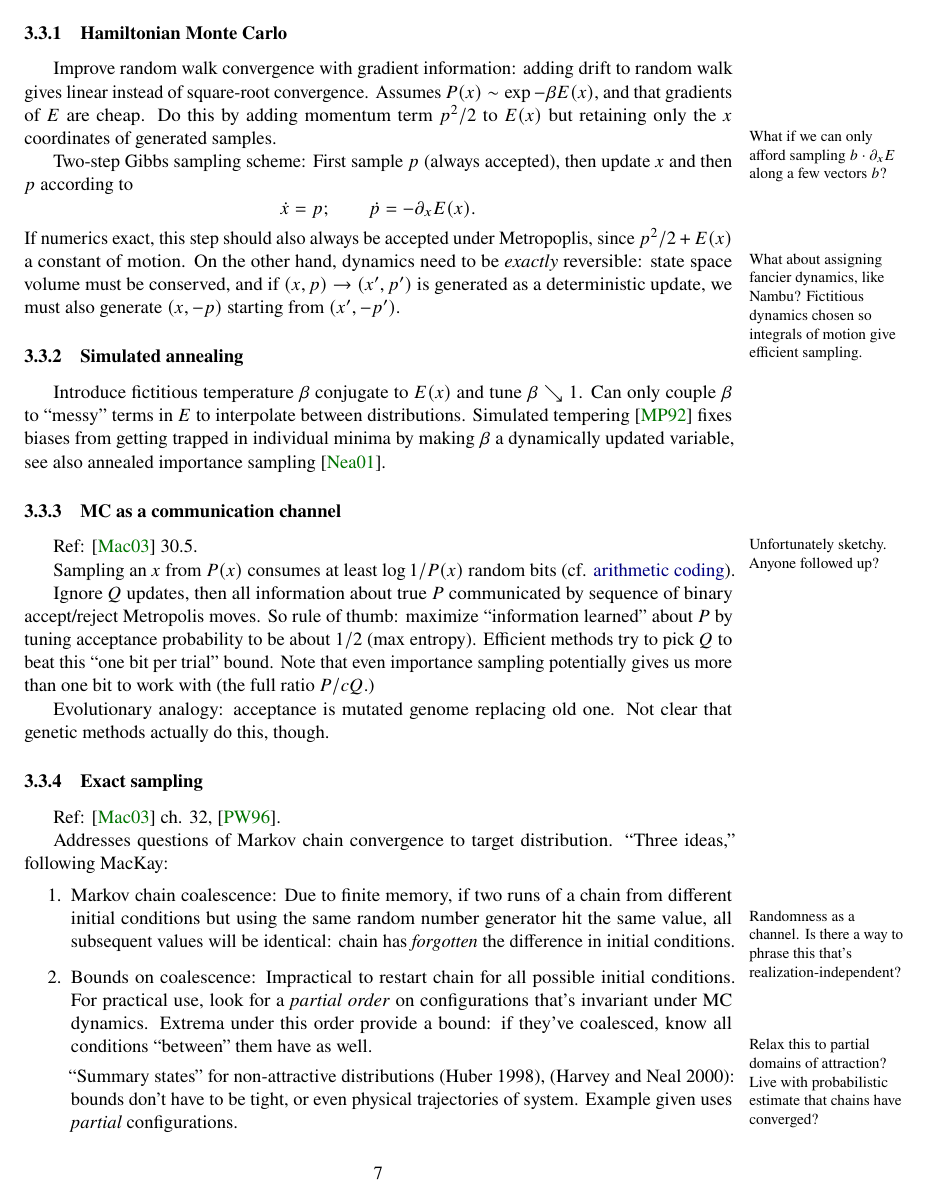
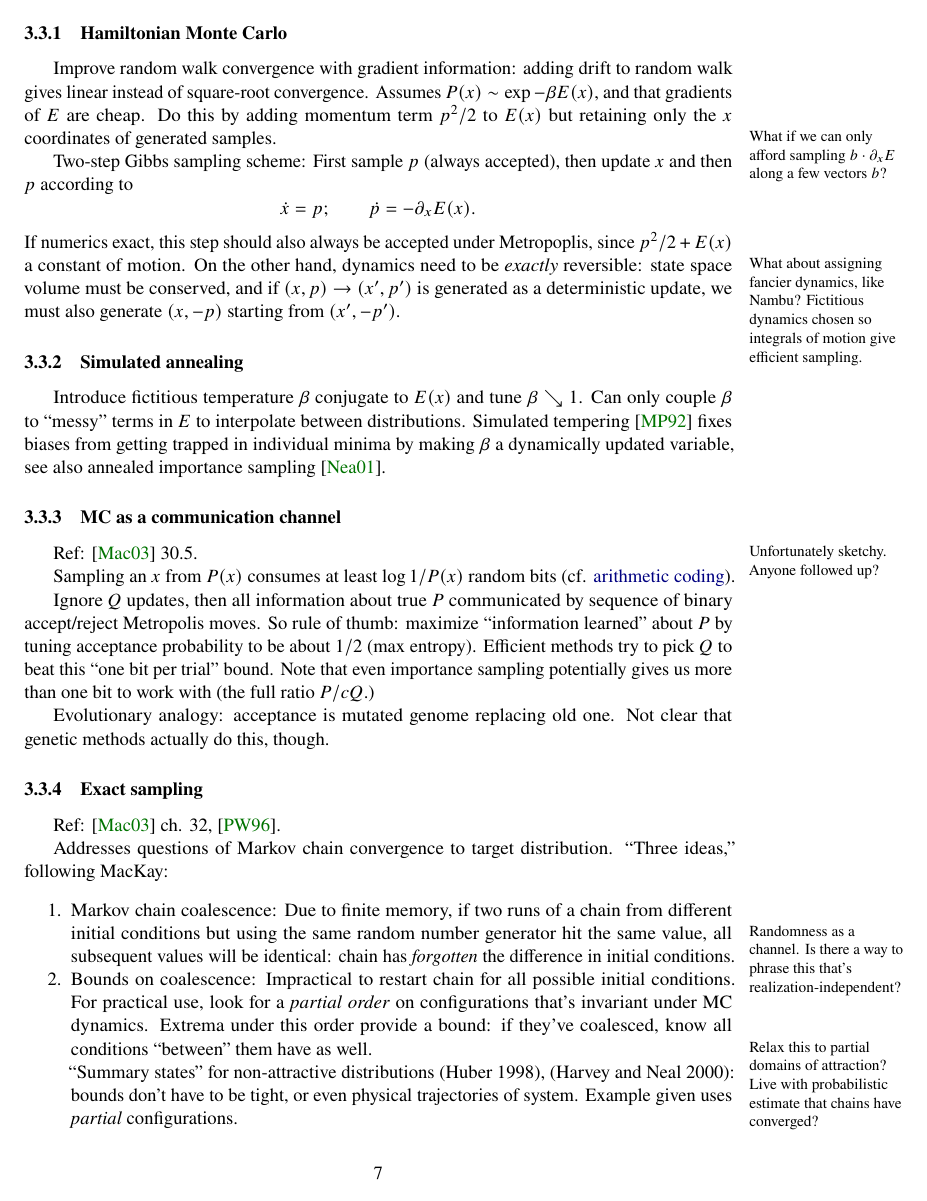
Before and after one commit to tsj5/inference-notes, a LaTeX thesis (background.tex): page 7 of 28. Compiled offline with pdfLaTeX.

Commit message:
Reorder & comment package loads

```diff
--- a/background.tex
+++ b/background.tex
@@ -1,7 +1,9 @@
 % !TEX TS-program = latexmk
+
+% partial fixes for ``cannot redefine operator''
 \let\negmedspace\undefined
 \let\negthickspace\undefined
-\RequirePackage{amsmath} % partial fix for ``cannot redefine operator''
+\RequirePackage{amsmath}
 
 \documentclass[notitlepage,openany,11pt]{report}
 %\documentclass[11pt,oneside]{amsart}
@@ -17,9 +22,7 @@ total={5.75in, 9in},left=0.75in,marginparwidth=1.25in]{geometry}
 % \usepackage{times} % times font for text, not equations
 \usepackage{microtype} % kerning
 
-\usepackage[square,numbers,sort&compress]{natbib} % ,merge,elide
-
-
+% math
 \let\Bbbk\relax
 \let\openbox\relax
 %\usepackage{amsmath} % math
@@ -29,7 +32,25 @@ total={5.75in, 9in},left=0.75in,marginparwidth=1.25in]{geometry}
 \DeclareMathOperator{\var}{var}
 \DeclareMathOperator{\cov}{cov}
 
-%%%%%%%%%%%%%%%%%%%%%%%%%%%%%%%%%%%
+% other packages
+\usepackage{adjmulticol} % 2-col for biblio
+\usepackage{indentfirst}
+\usepackage{enumitem}
+\setlist{noitemsep}
+\usepackage{tabularx}
+\usepackage{marginnote}
+\renewcommand*{\marginfont}{\footnotesize}
+
+% Draw box around projects
+\usepackage{framed}
+\theoremstyle{plain}% default
+\newtheorem{notethm}{Speculation}
+\newenvironment{notebox}
+    {\noindent\colorlet{shadecolor}{cyan!15}\begin{shaded}\begin{notethm}}
+    {\end{notethm}\end{shaded}}
+
+%%%%%%%%%%%%%%%%%%%%%%%%%%%%%%%%%%%%%%%%%%%%%%%%%%%%%%%%%%%%%%%%%%%%%
+% chapter/section headings
 
 \usepackage{sectsty} % reduce font size for chapter headers
 \chapterfont{\LARGE}
@@ -43,34 +64,6 @@ total={5.75in, 9in},left=0.75in,marginparwidth=1.25in]{geometry}
 \renewcommand{\cftsecfont}{\normalfont\bfseries}% titles in bold
 \renewcommand{\cftsecpagefont}{\normalfont\bfseries}% page numbers in bold
 % \renewcommand{\cftdotsep}{1}
-
-%%%%%%%%%%%%%%%%%%%%%%%%%%%%%%%%%%%%%%%%%%%
-
-
-\usepackage{adjmulticol} % 2-col for biblio
-\usepackage{indentfirst}
-\usepackage{enumitem}
-\usepackage{tabularx}
-\usepackage{xcolor}
-\definecolor{darkred}{rgb}{0.45,0.,0.}
-\definecolor{darkgreen}{rgb}{0.,0.45,0.}
-\definecolor{darkblue}{rgb}{0.,0.,0.5}
-\usepackage{framed}
-
-\usepackage[hyphens,obeyspaces]{url}
-\usepackage[%
-    breaklinks,colorlinks=true,
-    linkcolor=darkred,citecolor=darkgreen,urlcolor=darkblue,
-    backref=page
-]{hyperref}
-% \hypersetup{backref=page} % needs to be specified post-load?
-\usepackage{hypernat} % after hyperref and natbib
-%\PassOptionsToPackage{hyphens,obeyspaces}{url}
-\usepackage{doi} % needs to be after hyperref and url?
-\usepackage{marginnote}
-\renewcommand*{\marginfont}{\footnotesize}
-
-%%%%%%%%%%%%%%%%%%%%%%%%%%%%%%%%%%%%%%%%%%%%%
 
 % Number subsubsections for references, but don't put them in the TOC
 \setcounter{secnumdepth}{3}
@@ -98,7 +91,27 @@ total={5.75in, 9in},left=0.75in,marginparwidth=1.25in]{geometry}
 \newcommand*{\toccontents}{\@starttoc{toc}}
 \makeatother
 
-%%%%%%%%%%%%%%%%%%%%%%%%%%%%%%%%%%%%%%%%%%%%%
+%%%%%%%%%%%%%%%%%%%%%%%%%%%%%%%%%%%%%%%%%%%%%%%%%%%%%%%%%%%%%%%%%%%%%
+% Biblio
+
+\usepackage[square,numbers,sort&compress]{natbib} % ,merge,elide
+
+\usepackage{xcolor}
+\definecolor{darkred}{rgb}{0.45,0.,0.}
+\definecolor{darkgreen}{rgb}{0.,0.45,0.}
+\definecolor{darkblue}{rgb}{0.,0.,0.5}
+
+\usepackage[hyphens,obeyspaces]{url}
+\usepackage[%
+    breaklinks,colorlinks=true,
+    linkcolor=darkred,citecolor=darkgreen,urlcolor=darkblue,
+    backref=page
+]{hyperref}
+% \hypersetup{backref=page} % needs to be specified post-load?
+\usepackage{hypernat} % after hyperref and natbib
+%\PassOptionsToPackage{hyphens,obeyspaces}{url}
+\usepackage{doi} % needs to be after hyperref and url?
+
 
 % Eliminate ``References'' header from \bibliography since
 % we put that in manually, because we want it in TOC
@@ -164,14 +177,8 @@ total={5.75in, 9in},left=0.75in,marginparwidth=1.25in]{geometry}
     \fi%
 }
 
-% Draw box around projects
-\theoremstyle{plain}% default
-\newtheorem{notethm}{Note}
-\newenvironment{notebox}
-    {\noindent\colorlet{shadecolor}{cyan!15}\begin{shaded}\begin{notethm}}
-    {\end{notethm}\end{shaded}}
+%%%%%%%%%%%%%%%%%%%%%%%%%%%%%%%%%%%%%%%%%%%%%%%%%%%%%%%%%%%%%%%%%%%%%
 
-%%%%%%%%%%%%%%%%%%%%%%%%%%%%%%%%%%%%%%%%%%%%%%%%%%%%%%%%%%%%%%%%%%%%%
 \begin{document}
 
 \newcommand {\be}{\begin{equation*}}
```
Also changed, not shown: background.tex (7 more changed lines).
